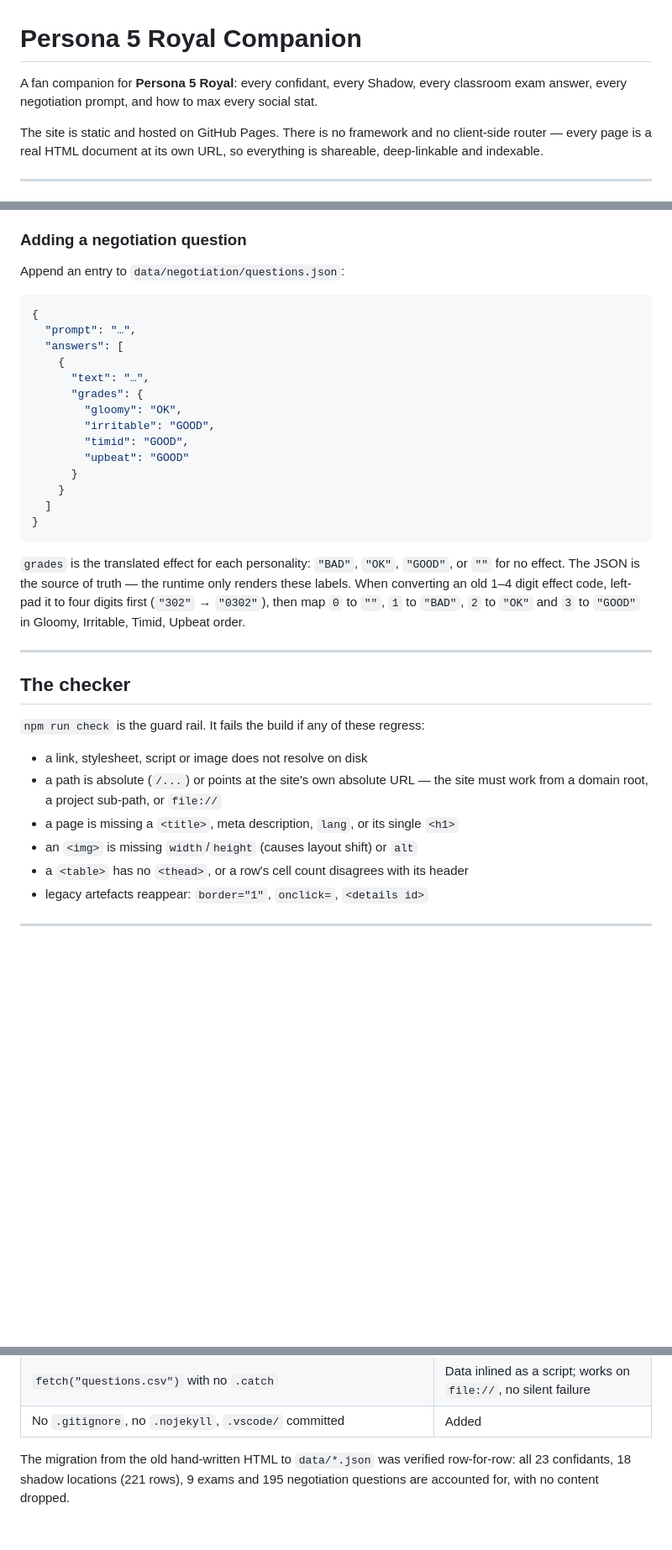
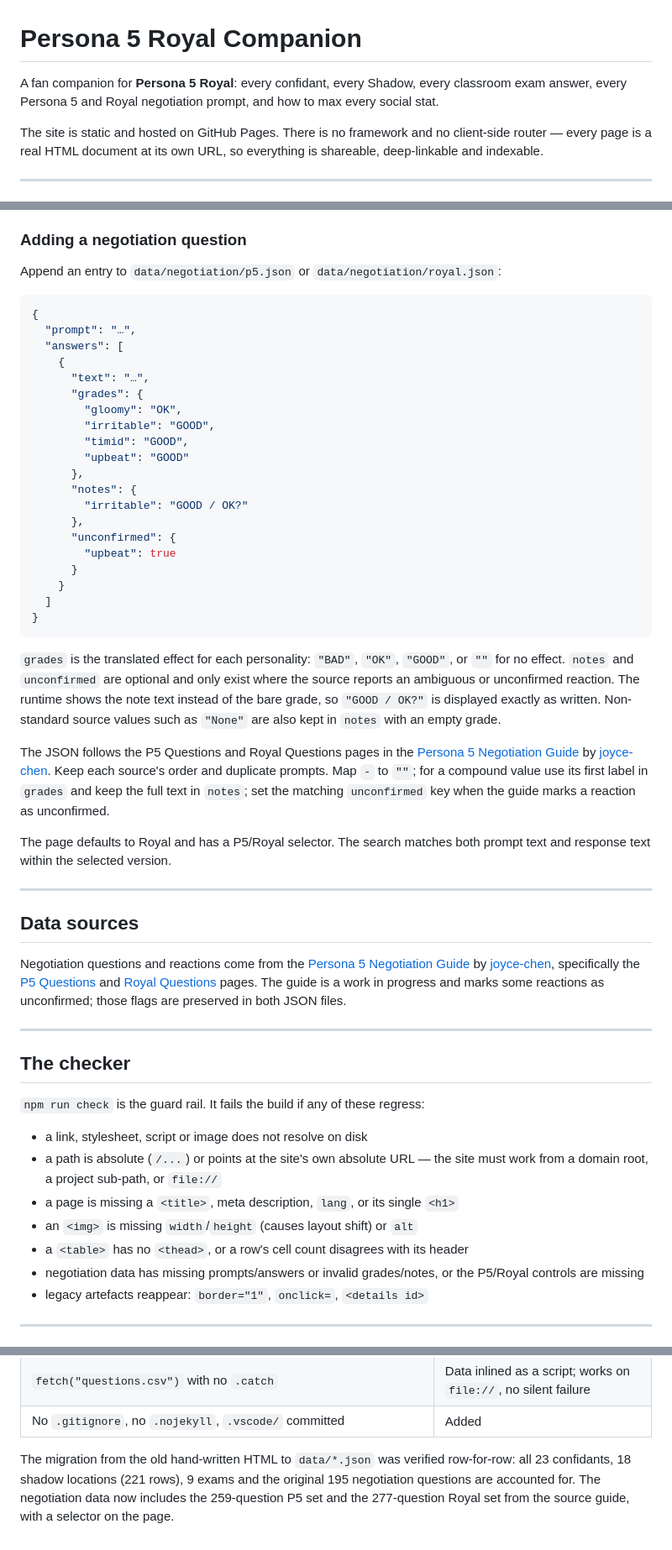
Before and after one commit to VonLanplace/persona-5-companion-site.github.io, a Markdown page: README.md, 3 parts joined by grey strips. Shown at 84% size. Drawn GitHub-style; blank space fills up the shorter version.

Commit message:
docs: document Persona 5 and Royal negotiation data
- document the split JSON sources and optional metadata
- update counts, sources and checker notes

````diff
--- a/README.md
+++ b/README.md
@@ -1,7 +1,8 @@
 # Persona 5 Royal Companion
 
 A fan companion for **Persona 5 Royal**: every confidant, every Shadow, every
-classroom exam answer, every negotiation prompt, and how to max every social stat.
+classroom exam answer, every Persona 5 and Royal negotiation prompt, and how to
+max every social stat.
 
 The site is static and hosted on GitHub Pages. There is no framework and no
 client-side router — every page is a real HTML document at its own URL, so
@@ -84,7 +86,8 @@ shown as text, so the data can never inject HTML.
 
 ### Adding a negotiation question
 
-Append an entry to `data/negotiation/questions.json`:
+Append an entry to `data/negotiation/p5.json` or
+`data/negotiation/royal.json`:
 
 ```json
 {
@@ -97,6 +100,12 @@ Append an entry to `data/negotiation/questions.json`:
         "irritable": "GOOD",
         "timid": "GOOD",
         "upbeat": "GOOD"
+      },
+      "notes": {
+        "irritable": "GOOD / OK?"
+      },
+      "unconfirmed": {
+        "upbeat": true
       }
     }
   ]
@@ -104,11 +113,33 @@ Append an entry to `data/negotiation/questions.json`:
 ```
 
 `grades` is the translated effect for each personality: `"BAD"`, `"OK"`,
-`"GOOD"`, or `""` for no effect. The JSON is the source of truth — the runtime
-only renders these labels. When converting an old 1–4 digit effect code, left-pad
-it to four digits first (`"302"` → `"0302"`), then map `0` to `""`, `1` to
-`"BAD"`, `2` to `"OK"` and `3` to `"GOOD"` in Gloomy, Irritable, Timid, Upbeat
-order.
+`"GOOD"`, or `""` for no effect. `notes` and `unconfirmed` are optional and only
+exist where the source reports an ambiguous or unconfirmed reaction. The runtime
+shows the note text instead of the bare grade, so `"GOOD / OK?"` is displayed
+exactly as written. Non-standard source values such as `"None"` are also kept in
+`notes` with an empty grade.
+
+The JSON follows the P5 Questions and Royal Questions pages in the
+[Persona 5 Negotiation Guide](https://joyceychen.com/persona5-negotiation/)
+by [joyce-chen](https://github.com/joyce-chen/persona5-negotiation). Keep each
+source's order and duplicate prompts. Map `-` to `""`; for a compound value use
+its first label in `grades` and keep the full text in `notes`; set the matching
+`unconfirmed` key when the guide marks a reaction as unconfirmed.
+
+The page defaults to Royal and has a P5/Royal selector. The search matches both
+prompt text and response text within the selected version.
+
+---
+
+## Data sources
+
+Negotiation questions and reactions come from the
+[Persona 5 Negotiation Guide](https://joyceychen.com/persona5-negotiation/) by
+[joyce-chen](https://github.com/joyce-chen/persona5-negotiation), specifically
+the [P5 Questions](https://joyceychen.com/persona5-negotiation/) and
+[Royal Questions](https://joyceychen.com/persona5-negotiation/royal) pages. The
+guide is a work in progress and marks some reactions as unconfirmed; those flags
+are preserved in both JSON files.
 
 ---
 
@@ -122,6 +153,8 @@ order.
 - a page is missing a `<title>`, meta description, `lang`, or its single `<h1>`
 - an `<img>` is missing `width`/`height` (causes layout shift) or `alt`
 - a `<table>` has no `<thead>`, or a row's cell count disagrees with its header
+- negotiation data has missing prompts/answers or invalid grades/notes, or the
+  P5/Royal controls are missing
 - legacy artefacts reappear: `border="1"`, `onclick=`, `<details id>`
 
 ---
@@ -148,5 +181,7 @@ empty `<div>`s. That architecture caused a number of problems, all now fixed:
 | No `.gitignore`, no `.nojekyll`, `.vscode/` committed | Added |
 
 The migration from the old hand-written HTML to `data/*.json` was verified
-row-for-row: all 23 confidants, 18 shadow locations (221 rows), 9 exams and 195
-negotiation questions are accounted for, with no content dropped.
+row-for-row: all 23 confidants, 18 shadow locations (221 rows), 9 exams and the
+original 195 negotiation questions are accounted for. The negotiation data now
+includes the 259-question P5 set and the 277-question Royal set from the source
+guide, with a selector on the page.
````
Also changed, not shown: other parts of README.md (+2 -1 lines), AGENTS.md (+21 -12 lines).
